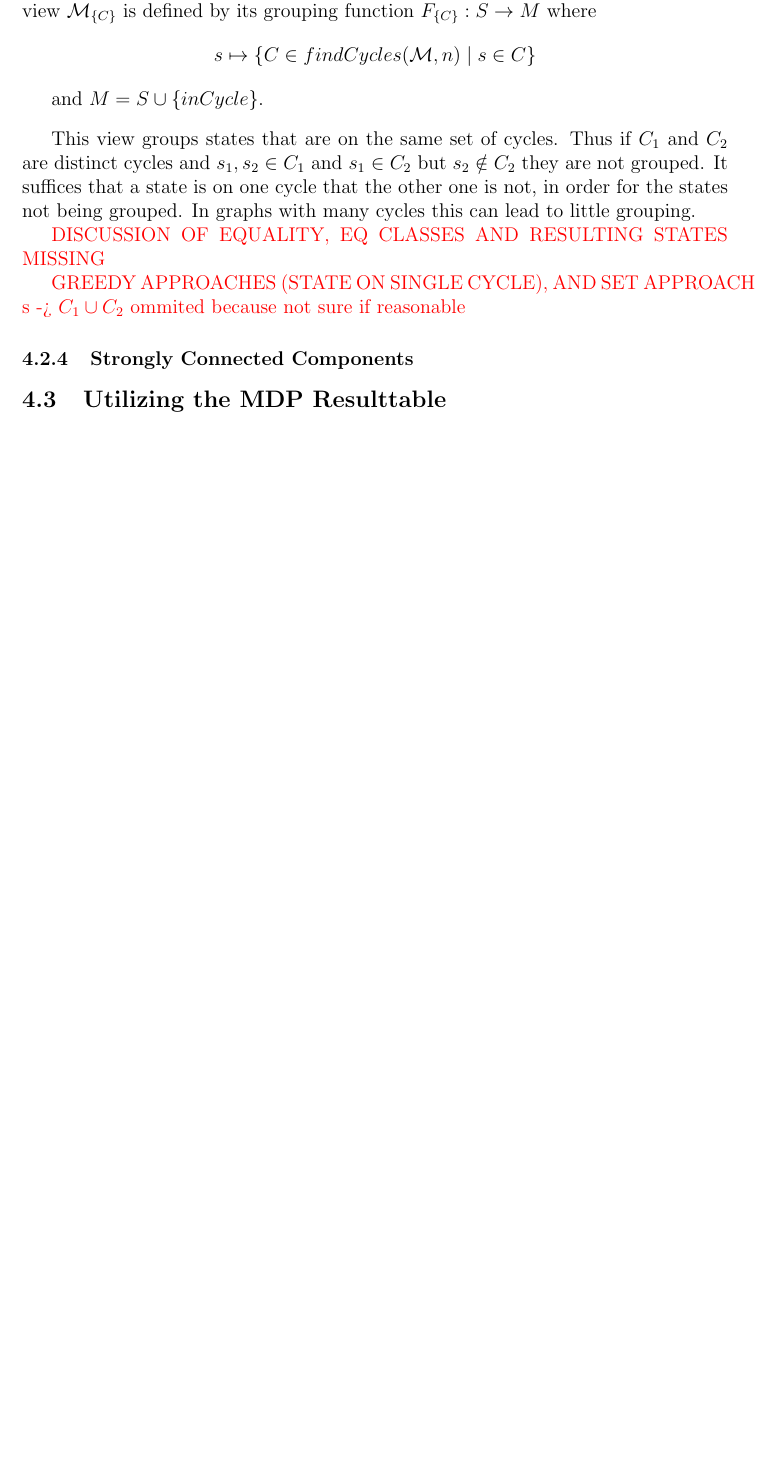
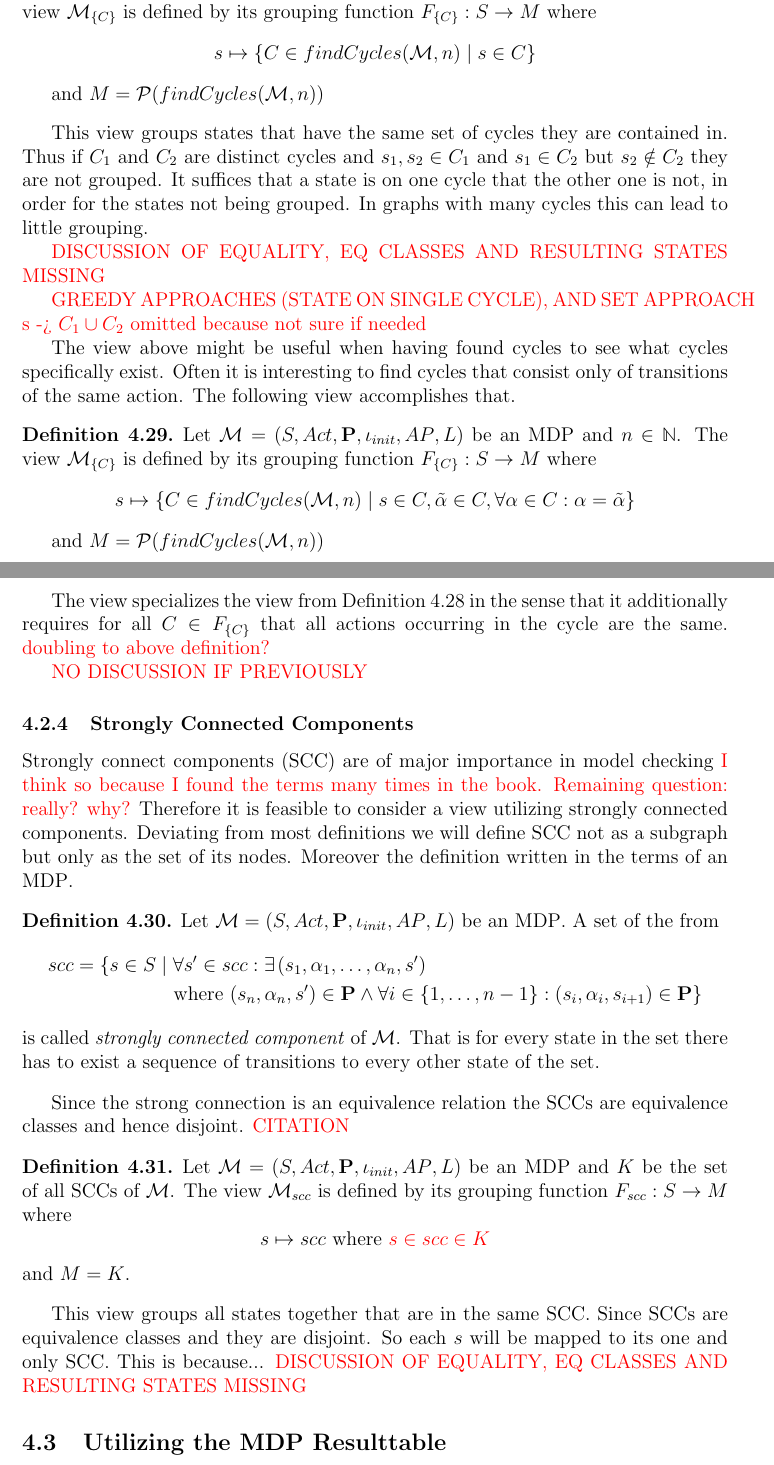
Before and after one commit to nngvn8/bachelorthesis, a LaTeX document (main.tex, which reads 04/04_ViewExamples.tex): part of page 23 of 27 before the commit and two parts of pages 23 and 24 of 28 after it, the two joined at a grey line, cut so that both start at the same text, the shorter picture padded with empty space. Compiled offline with pdfLaTeX.

Commit message:
SCC added, BSCCs still missing, no eq-eqclass-stateset

```diff
--- a/04/04_ViewExamples.tex
+++ b/04/04_ViewExamples.tex
@@ -531,16 +533,57 @@ This \viewN groups all states that are contained in cycle with a length of at le
 	\state \mapsto \{\cycle \in \fctfindcycles(\chgph, n) \mid \state \in \cycle\}
 	\]
 
-	and $\imggrp = \remset \cup \{inCycle\}.$
+	and $\imggrp = \powerset{\fctfindcycles(\chgph, n)}$
+	\label{def:exactcycleview}
 \end{definition}
 
-This \viewN groups states that are on the same set of cycles. Thus if $C_1$ and $C_2$ are distinct cycles and $\state_1, \state_2 \in \cycle_1$ and $\state_1 \in \cycle_2$ but $\state_2 \notin \cycle_2$ they are not grouped. It suffices that a state is on one cycle that the other one is not, in order for the states not being grouped. In graphs with many cycles this can lead to little grouping.
+This \viewN groups states that have the same set of cycles they are contained in. Thus if $C_1$ and $C_2$ are distinct cycles and $\state_1, \state_2 \in \cycle_1$ and $\state_1 \in \cycle_2$ but $\state_2 \notin \cycle_2$ they are not grouped. It suffices that a state is on one cycle that the other one is not, in order for the states not being grouped. In graphs with many cycles this can lead to little grouping.
 
 \redcomment{DISCUSSION OF EQUALITY, EQ CLASSES AND RESULTING STATES MISSING}
 
-\redcomment{GREEDY APPROACHES (STATE ON SINGLE CYCLE), AND SET APPROACH s -> $C_1 \cup C_2$ ommited because not sure if reasonable}
+\redcomment{GREEDY APPROACHES (STATE ON SINGLE CYCLE), AND SET APPROACH s -> $C_1 \cup C_2$ omitted because not sure if needed}
+
+The view above might be useful when having found cycles to see what cycles specifically exist. Often it is interesting to find cycles that consist only of transitions of the same action. The following view accomplishes that.
+
+\begin{definition}
+	Let $\chgph = \chgphtuple$ be \chosengraphtypeN and $n \in \natnums$. The \viewN \viewexactcycle is defined by its \grpfctN $\gfctexactcycle : \states \to \imggrp$ where
+	\[
+	\state \mapsto \{\cycle \in \fctfindcycles(\chgph, n) \mid \state \in \cycle, \tilde{\action} \in \cycle, \forall \action \in \cycle : \action = \tilde{\action} \}
+	\]
+
+	and $\imggrp = \powerset{\fctfindcycles(\chgph, n)}$
+\end{definition}
+
+The view specializes the view from Definition \ref{def:exactcycleview} in the sense that it additionally requires for all $\cycle \in \gfctexactcycle$ that all actions occurring in the cycle are the same. \redcomment{doubling to above definition?}
+
+\redcomment{NO DISCUSSION IF PREVIOUSLY}
+
 
 \subsubsection{Strongly Connected Components}
+Strongly connect components (\sccN) are of major importance in model checking \redcomment{I think so because I found the terms many times in the book. Remaining question: really? why?}
+Therefore it is feasible to consider a view utilizing strongly connected components. Deviating from most definitions we will define \sccN not as a subgraph but only as the set of its nodes. Moreover the definition written in the terms of \chosengraphtypeN.
+
+\begin{definition}
+	Let $\chgph = \chgphtuple$ be \chosengraphtypeN. A set of the from
+	\begin{align*}
+		\scc = \{\state \in \states \mid & \; \forall \state' \in \scc : \exists \; \! (\state_1, \action_1, \dots, \action_n, \state') \\
+		&\text{ where } (\state_n, \action_n, \state') \in \trans \land \forall i \in \{1, \dots, n-1\} : (\state_i, \action_i, \state_{i+1}) \in \trans \}
+	\end{align*}
+	is called \emph{strongly connected component} of \chgph. That is for every state in the set there has to exist a sequence of transitions to every other state of the set.
+\end{definition}
+
+Since the strong connection is an equivalence relation the \sccsN are equivalence classes and hence disjoint. \redcomment{CITATION}
+
+\begin{definition}
+	Let $\chgph = \chgphtuple$ be \chosengraphtypeN and \setscc be the set of all \sccsN of \chgph. The \viewN \viewscc is defined by its \grpfctN $\gfctscc : \states \to \imggrp$ where
+	\[
+	\state \mapsto \scc \text{ where } \redcomment{\state \in \scc \in \setscc}
+	\]
+	and $\imggrp = \setscc$.
+\end{definition}
+
+This view groups all states together that are in the same \sccN. Since \sccsN are equivalence classes and they are disjoint. So each \state will be mapped to its one and only \sccN. This is because... \redcomment{DISCUSSION OF EQUALITY, EQ CLASSES AND RESULTING STATES MISSING}
+
 \subsection{Utilizing the MDP Resulttable}
 
 
```
Also changed, not shown: 03/03_View.tex (+3 -3 lines), 07/07_Outlook.tex (+5 -0 lines), prelude.tex (+12 -0 lines), main.pdf, 04/04_ViewExamples.tex (10 more changed lines).
